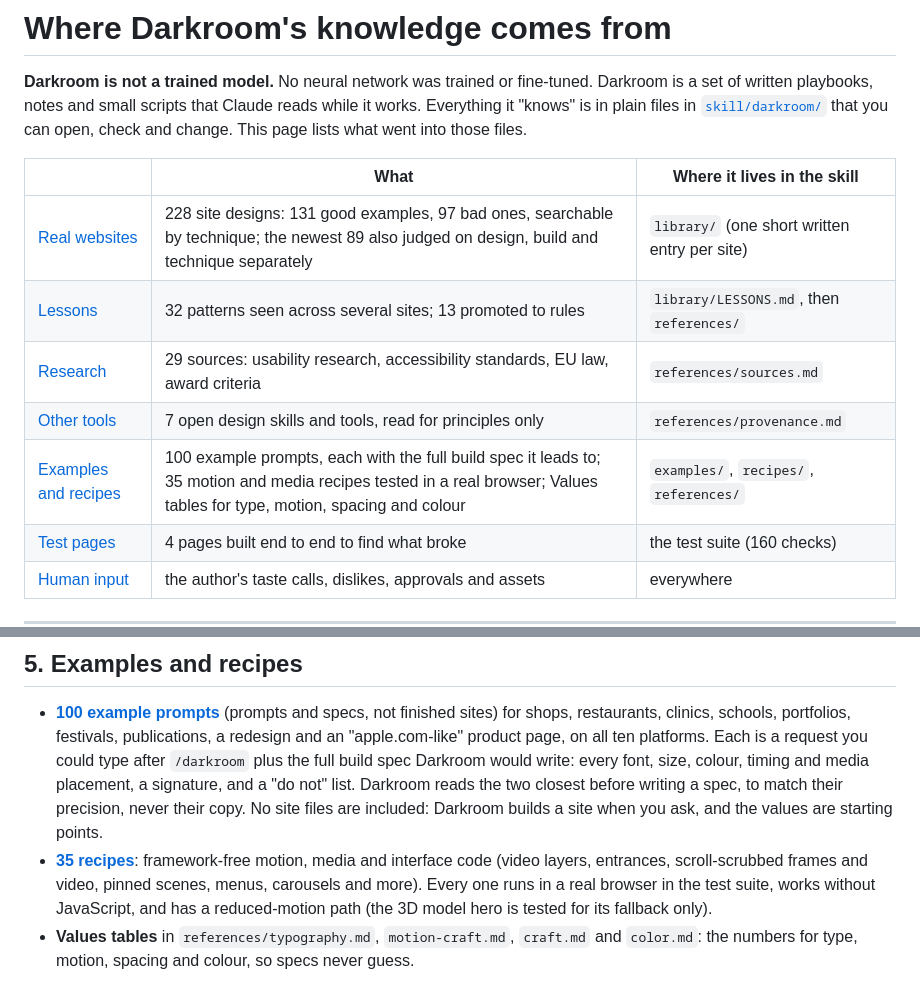
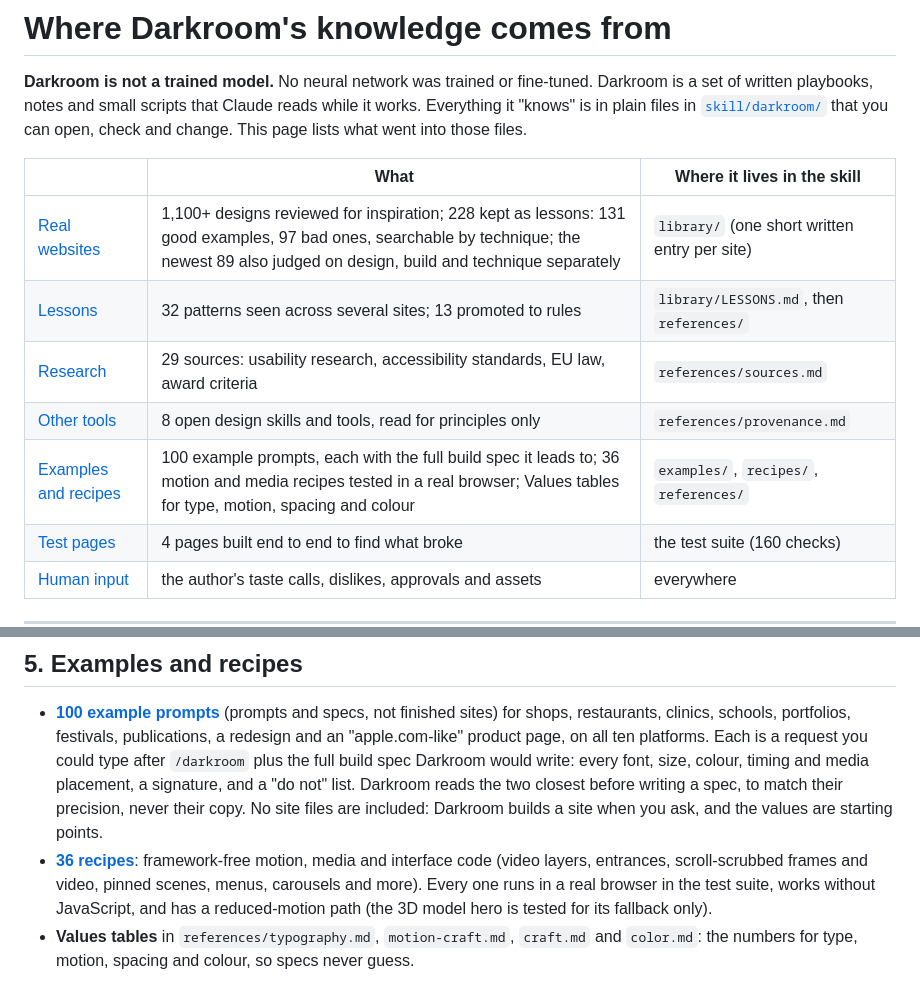
Before and after one commit to alexandruiftimi-ns/darkroom, a Markdown page: KNOWLEDGE.md, 2 parts joined by grey strips. Drawn GitHub-style.

```diff
--- a/KNOWLEDGE.md
+++ b/KNOWLEDGE.md
@@ -6,11 +6,11 @@
 
 | | What | Where it lives in the skill |
 |---|---|---|
-| [Real websites](#1-real-websites-that-inspired-it) | 228 site designs: 131 good examples, 97 bad ones, searchable by technique; the newest 89 also judged on design, build and technique separately | `library/` (one short written entry per site) |
+| [Real websites](#1-real-websites-that-inspired-it) | 1,100+ designs reviewed for inspiration; 228 kept as lessons: 131 good examples, 97 bad ones, searchable by technique; the newest 89 also judged on design, build and technique separately | `library/` (one short written entry per site) |
 | [Lessons](#2-lessons-drawn-from-them) | 32 patterns seen across several sites; 13 promoted to rules | `library/LESSONS.md`, then `references/` |
 | [Research](#3-research-and-standards) | 29 sources: usability research, accessibility standards, EU law, award criteria | `references/sources.md` |
-| [Other tools](#4-other-design-tools-studied) | 7 open design skills and tools, read for principles only | `references/provenance.md` |
-| [Examples and recipes](#5-examples-and-recipes) | 100 example prompts, each with the full build spec it leads to; 35 motion and media recipes tested in a real browser; Values tables for type, motion, spacing and colour | `examples/`, `recipes/`, `references/` |
+| [Other tools](#4-other-design-tools-studied) | 8 open design skills and tools, read for principles only | `references/provenance.md` |
+| [Examples and recipes](#5-examples-and-recipes) | 100 example prompts, each with the full build spec it leads to; 36 motion and media recipes tested in a real browser; Values tables for type, motion, spacing and colour | `examples/`, `recipes/`, `references/` |
 | [Test pages](#6-test-pages-built-with-it) | 4 pages built end to end to find what broke | the test suite (160 checks) |
 | [Human input](#7-human-input) | the author's taste calls, dislikes, approvals and assets | everywhere |
 
@@ -353,7 +353,7 @@ Read for principles, then rewritten in Darkroom's own words and code; **no code
 ## 5. Examples and recipes
 
 - **[100 example prompts](skill/darkroom/examples/INDEX.md)** (prompts and specs, not finished sites) for shops, restaurants, clinics, schools, portfolios, festivals, publications, a redesign and an "apple.com-like" product page, on all ten platforms. Each is a request you could type after `/darkroom` plus the full build spec Darkroom would write: every font, size, colour, timing and media placement, a signature, and a "do not" list. Darkroom reads the two closest before writing a spec, to match their precision, never their copy. No site files are included: Darkroom builds a site when you ask, and the values are starting points.
-- **[35 recipes](skill/darkroom/recipes/README.md)**: framework-free motion, media and interface code (video layers, entrances, scroll-scrubbed frames and video, pinned scenes, menus, carousels and more). Every one runs in a real browser in the test suite, works without JavaScript, and has a reduced-motion path (the 3D model hero is tested for its fallback only).
+- **[36 recipes](skill/darkroom/recipes/README.md)**: framework-free motion, media and interface code (video layers, entrances, scroll-scrubbed frames and video, pinned scenes, menus, carousels and more). Every one runs in a real browser in the test suite, works without JavaScript, and has a reduced-motion path (the 3D model hero is tested for its fallback only).
 - **Values tables** in `references/typography.md`, `motion-craft.md`, `craft.md` and `color.md`: the numbers for type, motion, spacing and colour, so specs never guess.
 
 ## 6. Test pages built with it
```
Also changed, not shown: other parts of KNOWLEDGE.md (+1 -1 lines), README.md (+13 -7 lines), assets/showcase/ardent.jpg (added), assets/showcase/lustre.jpg (added), assets/showcase/navi-audio.jpg (added), assets/showcase/showcase-preview.jpg, 1 other file.
